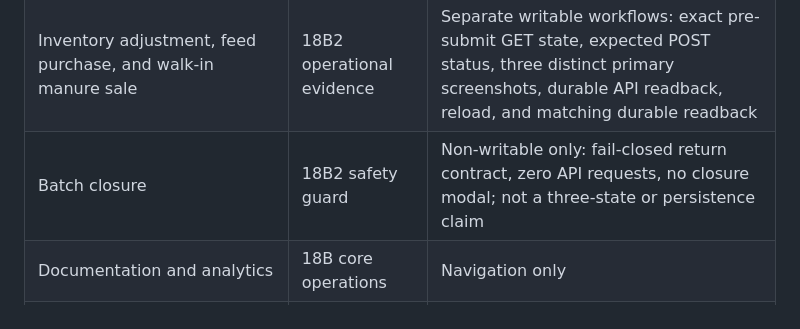
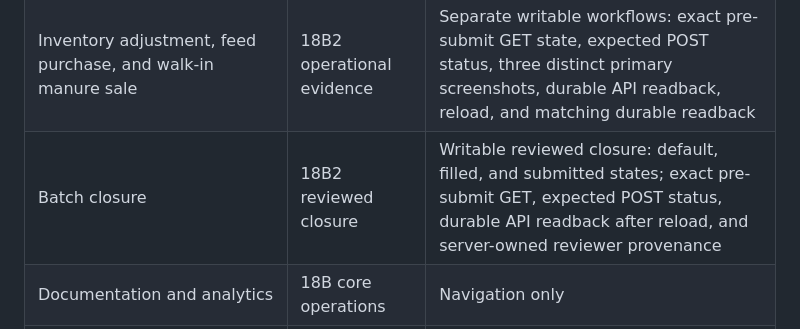
Before and after one commit to kelvitz716/PoultryProject, a Markdown page: docs/PLAYWRIGHT-COVERAGE-MATRIX.md, the part around the change. Drawn GitHub-style.

Commit message:
docs: correct reviewed closure browser coverage

```diff
--- a/docs/PLAYWRIGHT-COVERAGE-MATRIX.md
+++ b/docs/PLAYWRIGHT-COVERAGE-MATRIX.md
@@ -12,7 +12,7 @@ records.
 | Batch/proposal setup, including Watering Strategy | 18B1 core operations | Three-state evidence: default, filled-not-submitted, and persisted batch after submission/reload |
 | Today's Log: eggs, feed, mortality, temperature/humidity, gases, notes | 18B1 core operations | Separate egg-collection and daily-log workflows; both prove no pre-submit write and durable reload readback |
 | Inventory adjustment, feed purchase, and walk-in manure sale | 18B2 operational evidence | Separate writable workflows: exact pre-submit GET state, expected POST status, three distinct primary screenshots, durable API readback, reload, and matching durable readback |
-| Batch closure | 18B2 safety guard | Non-writable only: fail-closed return contract, zero API requests, no closure modal; not a three-state or persistence claim |
+| Batch closure | 18B2 reviewed closure | Writable reviewed closure: default, filled, and submitted states; exact pre-submit GET, expected POST status, durable API readback after reload, and server-owned reviewer provenance |
 | Documentation and analytics | 18B core operations | Navigation only |
 | Customer registry/bootstrap | 18C.1 finance | Disposable named customer creation through Settings, exact pre-submit GET, POST status, and reload readback |
 | Payment Inbox manual paste and explicit approval | 18C.1 finance | Disposable clean manual M-Pesa import, then explicit named-customer approval as one unallocated M-Pesa credit; no invoice payment or allocation |
```
